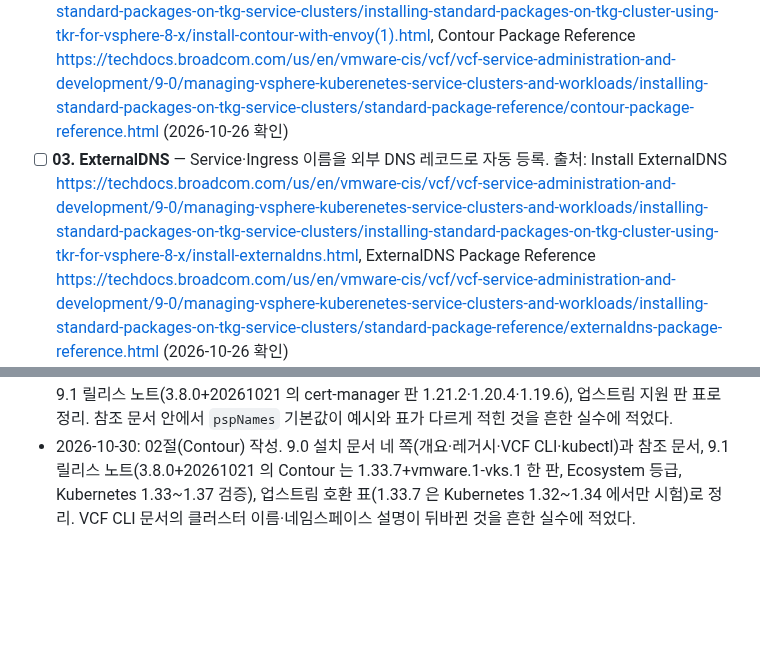
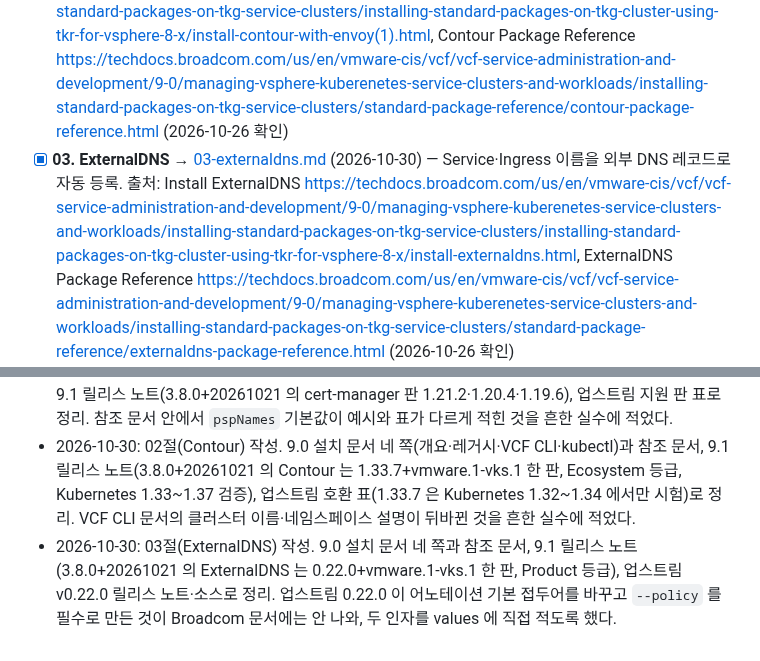
Before and after one commit to kjin17/k8s_study, a Markdown page: vks-addons/CURRICULUM.md, 2 parts joined by grey strips. Drawn GitHub-style; blank space fills up the shorter version.

```diff
--- a/vks-addons/CURRICULUM.md
+++ b/vks-addons/CURRICULUM.md
@@ -66,7 +66,7 @@
   출처: Install Cert Manager <https://techdocs.broadcom.com/us/en/vmware-cis/vcf/vcf-service-administration-and-development/9-0/managing-vsphere-kuberenetes-service-clusters-and-workloads/installing-standard-packages-on-tkg-service-clusters/installing-standard-packages-on-tkg-cluster-using-tkr-for-vsphere-8-x/install-cert-manager.html>, Cert Manager Package Reference <https://techdocs.broadcom.com/us/en/vmware-cis/vcf/vcf-service-administration-and-development/9-0/managing-vsphere-kuberenetes-service-clusters-and-workloads/installing-standard-packages-on-tkg-service-clusters/standard-package-reference/cert-manager-package-reference.html> (2026-10-26 확인)
 - [x] **02. Contour (Envoy 인그레스)** → [02-contour.md](02-contour.md) (2026-10-30) — 인그레스 컨트롤러·리버스 프록시. 업스트림 설치는 `k8s-addon.sh`.
   출처: Install Contour <https://techdocs.broadcom.com/us/en/vmware-cis/vcf/vcf-service-administration-and-development/9-0/managing-vsphere-kuberenetes-service-clusters-and-workloads/installing-standard-packages-on-tkg-service-clusters/installing-standard-packages-on-tkg-cluster-using-tkr-for-vsphere-8-x/install-contour-with-envoy(1).html>, Contour Package Reference <https://techdocs.broadcom.com/us/en/vmware-cis/vcf/vcf-service-administration-and-development/9-0/managing-vsphere-kuberenetes-service-clusters-and-workloads/installing-standard-packages-on-tkg-service-clusters/standard-package-reference/contour-package-reference.html> (2026-10-26 확인)
-- [ ] **03. ExternalDNS** — Service·Ingress 이름을 외부 DNS 레코드로 자동 등록.
+- [x] **03. ExternalDNS** → [03-externaldns.md](03-externaldns.md) (2026-10-30) — Service·Ingress 이름을 외부 DNS 레코드로 자동 등록.
   출처: Install ExternalDNS <https://techdocs.broadcom.com/us/en/vmware-cis/vcf/vcf-service-administration-and-development/9-0/managing-vsphere-kuberenetes-service-clusters-and-workloads/installing-standard-packages-on-tkg-service-clusters/installing-standard-packages-on-tkg-cluster-using-tkr-for-vsphere-8-x/install-externaldns.html>, ExternalDNS Package Reference <https://techdocs.broadcom.com/us/en/vmware-cis/vcf/vcf-service-administration-and-development/9-0/managing-vsphere-kuberenetes-service-clusters-and-workloads/installing-standard-packages-on-tkg-service-clusters/standard-package-reference/externaldns-package-reference.html> (2026-10-26 확인)
 - [ ] **04. Cluster Autoscaler** — 워커 노드 수 자동 조절. 공식 문서는 설치를 「Autoscaling VKS Clusters」 절에서 안내한다. 루트 [`../vks-cluster-management.md`](../vks-cluster-management.md)의 오토스케일링 부분과 잇는다.
   출처: Standard Packages for VKS Clusters 표의 Instructions 칸(위 링크) (2026-10-26 확인)
@@ -132,3 +132,4 @@
 - 2026-10-27: 00절 작성. 9.0 Add-on 관리·레거시 패키지 문서 10쪽과 9.1 릴리스 노트로 두 설치 경로·리소스·업그레이드 흐름을 정리. 9.1 문서 세트의 Add-on 관리 페이지(9.0 경로를 9-1 로 바꾼 주소)는 404 여서 「Helm add-on」 설치 모양은 24·25절에서 확인한다.
 - 2026-10-28: 01절(Cert Manager) 작성. 9.0 설치 문서 세 쪽(레거시·VCF CLI·kubectl)과 참조 문서, 9.1 릴리스 노트(3.8.0+20261021 의 cert-manager 판 1.21.2·1.20.4·1.19.6), 업스트림 지원 판 표로 정리. 참조 문서 안에서 `pspNames` 기본값이 예시와 표가 다르게 적힌 것을 흔한 실수에 적었다.
 - 2026-10-30: 02절(Contour) 작성. 9.0 설치 문서 네 쪽(개요·레거시·VCF CLI·kubectl)과 참조 문서, 9.1 릴리스 노트(3.8.0+20261021 의 Contour 는 1.33.7+vmware.1-vks.1 한 판, Ecosystem 등급, Kubernetes 1.33~1.37 검증), 업스트림 호환 표(1.33.7 은 Kubernetes 1.32~1.34 에서만 시험)로 정리. VCF CLI 문서의 클러스터 이름·네임스페이스 설명이 뒤바뀐 것을 흔한 실수에 적었다.
+- 2026-10-30: 03절(ExternalDNS) 작성. 9.0 설치 문서 네 쪽과 참조 문서, 9.1 릴리스 노트(3.8.0+20261021 의 ExternalDNS 는 0.22.0+vmware.1-vks.1 한 판, Product 등급), 업스트림 v0.22.0 릴리스 노트·소스로 정리. 업스트림 0.22.0 이 어노테이션 기본 접두어를 바꾸고 `--policy` 를 필수로 만든 것이 Broadcom 문서에는 안 나와, 두 인자를 values 에 직접 적도록 했다.
```
Also changed, not shown: vks-addons/03-externaldns.md (added, +365 -0 lines).
